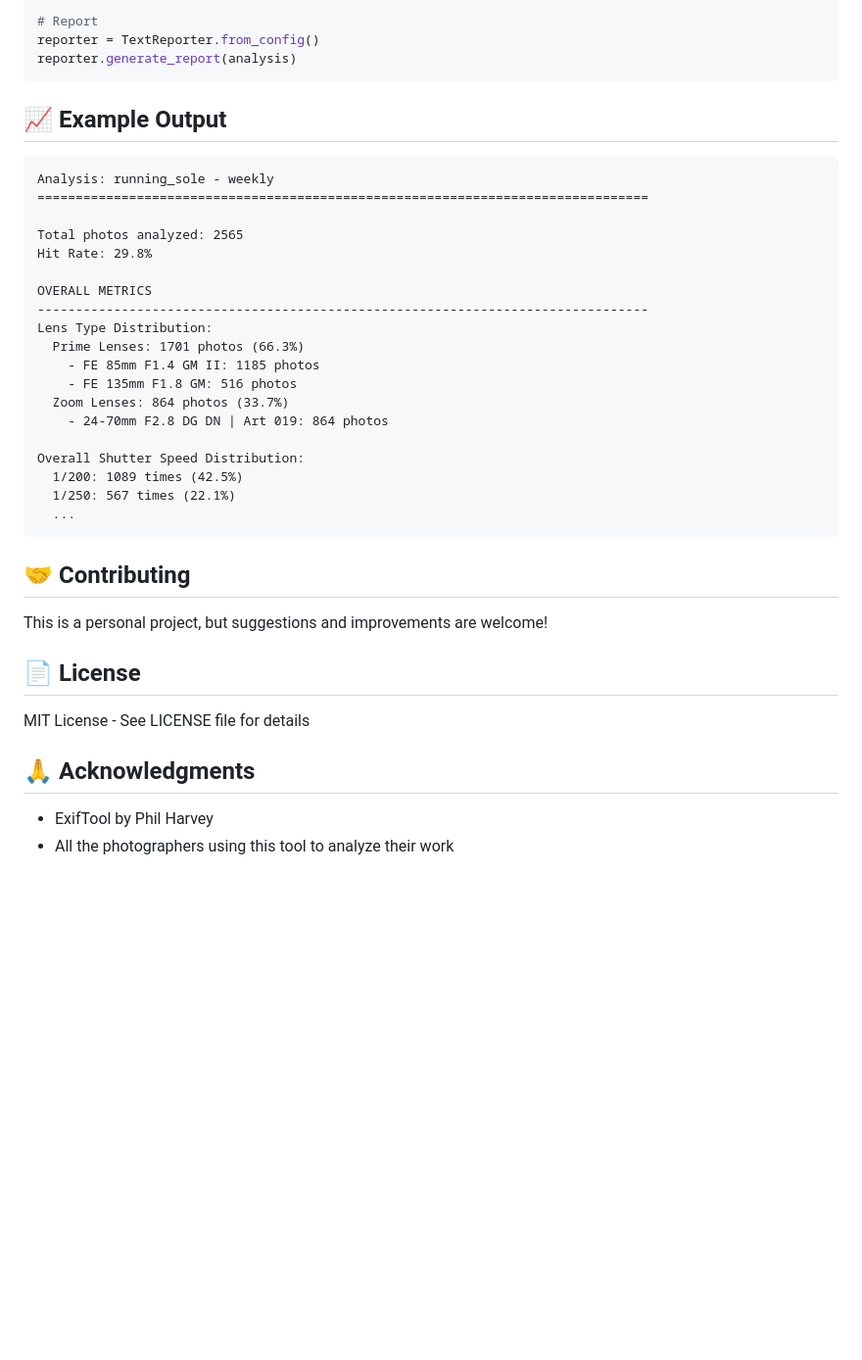
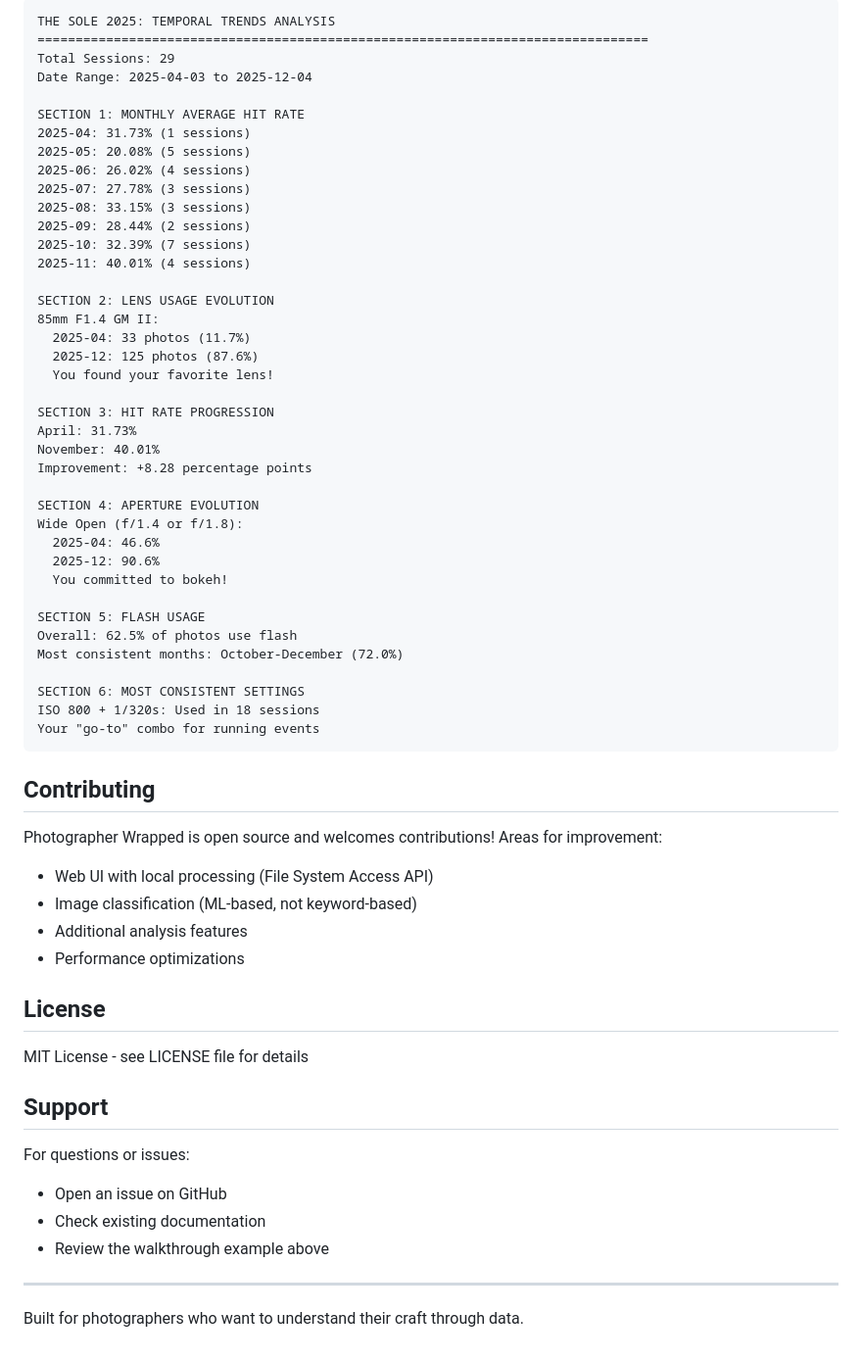
Before and after one commit to johnschwenck/photography_wrapped, a Markdown page: README.md, the part around one of its changes. Shown at 98% size. Rendered like a GitHub page; blank space fills up the shorter version.

````diff
--- a/README.md
+++ b/README.md
@@ -217,42 +353,66 @@ analysis = analyzer.analyze_session(session.id)
 
-# Report
-reporter = TextReporter.from_config()
-reporter.generate_report(analysis)
+```
+THE SOLE 2025: TEMPORAL TRENDS ANALYSIS
+================================================================================
+Total Sessions: 29
+Date Range: 2025-04-03 to 2025-12-04
+
+SECTION 1: MONTHLY AVERAGE HIT RATE
+2025-04: 31.73% (1 sessions)
+2025-05: 20.08% (5 sessions)
+2025-06: 26.02% (4 sessions)
+2025-07: 27.78% (3 sessions)
+2025-08: 33.15% (3 sessions)
+2025-09: 28.44% (2 sessions)
+2025-10: 32.39% (7 sessions)
+2025-11: 40.01% (4 sessions)
+
+SECTION 2: LENS USAGE EVOLUTION
+85mm F1.4 GM II:
+  2025-04: 33 photos (11.7%)
+  2025-12: 125 photos (87.6%)
+  You found your favorite lens!
+
+SECTION 3: HIT RATE PROGRESSION
+April: 31.73%
+November: 40.01%
+Improvement: +8.28 percentage points
+
+SECTION 4: APERTURE EVOLUTION
+Wide Open (f/1.4 or f/1.8):
+  2025-04: 46.6%
+  2025-12: 90.6%
+  You committed to bokeh!
+
+SECTION 5: FLASH USAGE
+Overall: 62.5% of photos use flash
+Most consistent months: October-December (72.0%)
+
+SECTION 6: MOST CONSISTENT SETTINGS
+ISO 800 + 1/320s: Used in 18 sessions
+Your "go-to" combo for running events
 ```
 
-## 📈 Example Output
+## Contributing
 
-```
-Analysis: running_sole - weekly
-================================================================================
+Photographer Wrapped is open source and welcomes contributions! Areas for improvement:
 
-Total photos analyzed: 2565
-Hit Rate: 29.8%
+- Web UI with local processing (File System Access API)
+- Image classification (ML-based, not keyword-based)
+- Additional analysis features
+- Performance optimizations
 
-OVERALL METRICS
---------------------------------------------------------------------------------
-Lens Type Distribution:
-  Prime Lenses: 1701 photos (66.3%)
-    - FE 85mm F1.4 GM II: 1185 photos
-    - FE 135mm F1.8 GM: 516 photos
-  Zoom Lenses: 864 photos (33.7%)
-    - 24-70mm F2.8 DG DN | Art 019: 864 photos
+## License
 
-Overall Shutter Speed Distribution:
-  1/200: 1089 times (42.5%)
-  1/250: 567 times (22.1%)
-  ...
-```
+MIT License - see LICENSE file for details
 
-## 🤝 Contributing
+## Support
 
-This is a personal project, but suggestions and improvements are welcome!
+For questions or issues:
+- Open an issue on GitHub
+- Check existing documentation
+- Review the walkthrough example above
 
-## 📄 License
+---
 
-MIT License - See LICENSE file for details
-
-## 🙏 Acknowledgments
-
-- ExifTool by Phil Harvey
-- All the photographers using this tool to analyze their work
+Built for photographers who want to understand their craft through data.
````
Also changed, not shown: other parts of README.md (+233 -97 lines).
